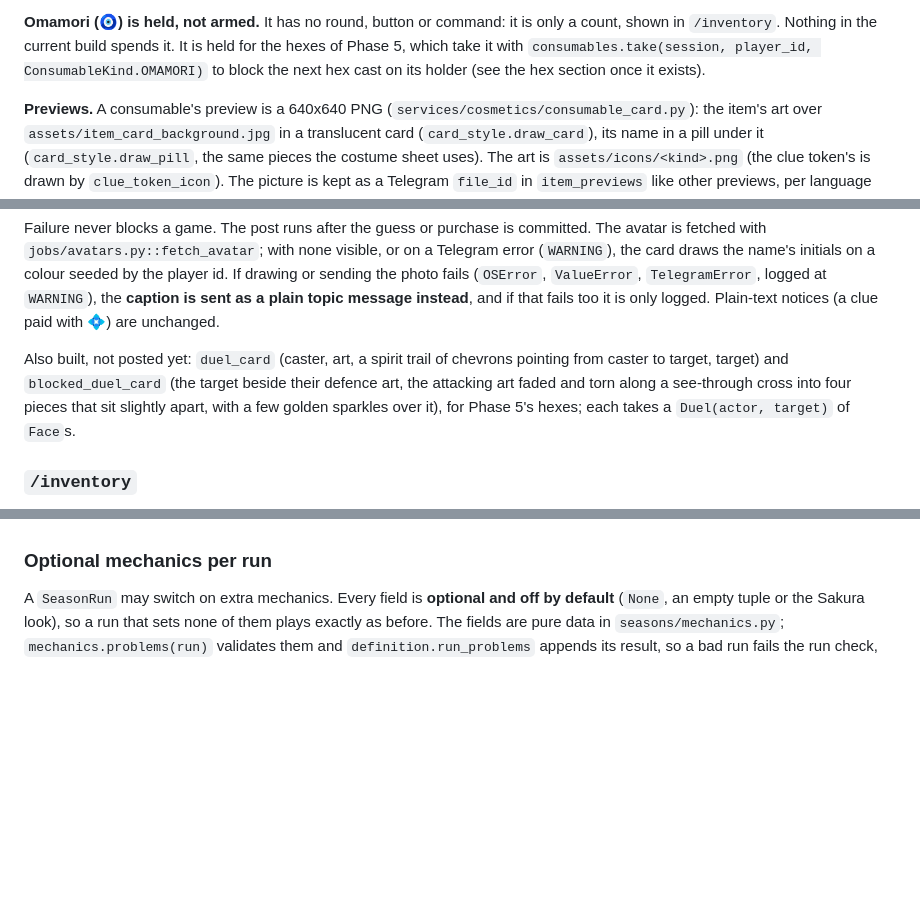
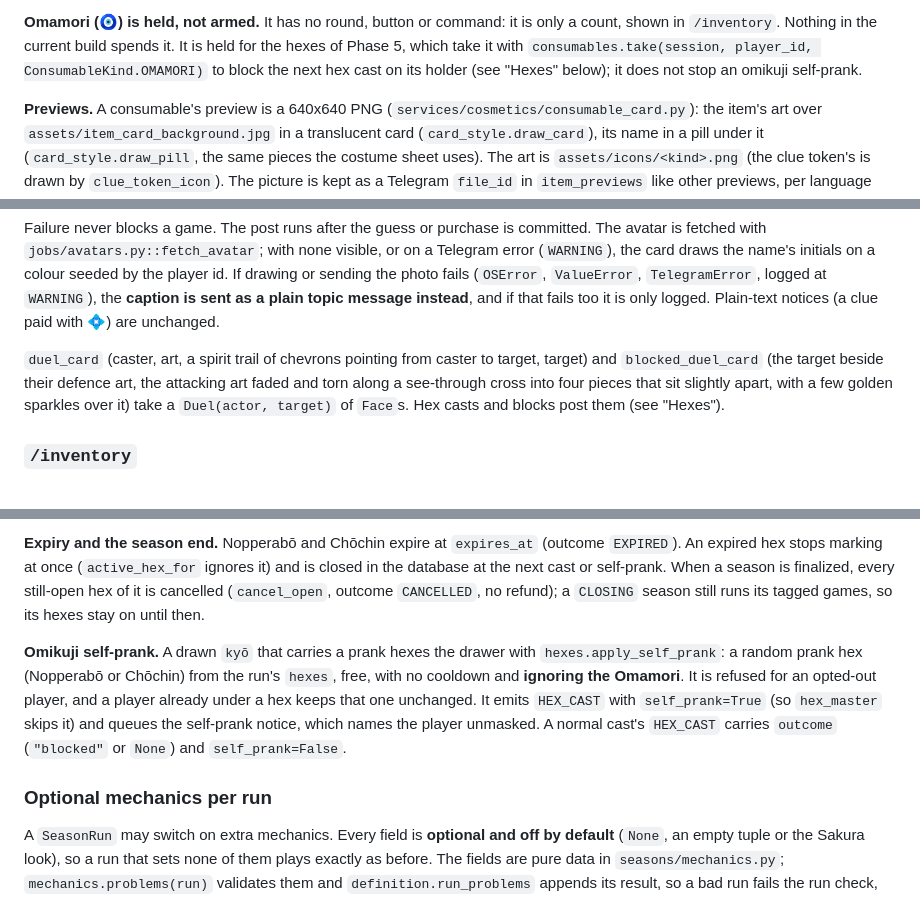
Before and after one commit to sm-steel/nani-pix-bot, a Markdown page: MECHANICS.md, 3 parts joined by grey strips. Drawn GitHub-style; blank space fills up the shorter version.

Commit message:
docs: hexes in MECHANICS.md
Co-Authored-By: Claude Opus 5.5 <noreply@anthropic.com>

```diff
--- a/MECHANICS.md
+++ b/MECHANICS.md
@@ -2189,7 +2189,8 @@ the first wrong guess its holder makes in that round.
 only a count, shown in `/inventory`. Nothing in the current build spends
 it. It is held for the hexes of Phase 5, which take it with
 `consumables.take(session, player_id, ConsumableKind.OMAMORI)` to block the
-next hex cast on its holder (see the hex section once it exists).
+next hex cast on its holder (see "Hexes" below); it does not stop an omikuji
+self-prank.
 
 **Previews.** A consumable's preview is a 640x640 PNG
 (`services/cosmetics/consumable_card.py`): the item's art over
@@ -2232,11 +2233,11 @@ the **caption is sent as a plain topic message instead**, and if that fails
 too it is only logged. Plain-text notices (a clue paid with 💠) are
 unchanged.
 
-Also built, not posted yet: `duel_card` (caster, art, a spirit trail of chevrons pointing from caster to target, target)
-and `blocked_duel_card` (the target beside their defence art, the attacking
-art faded and torn along a see-through cross into four pieces that sit slightly
-apart, with a few golden sparkles over it), for Phase 5's hexes; each takes
-a `Duel(actor, target)` of `Face`s.
+`duel_card` (caster, art, a spirit trail of chevrons pointing from caster to
+target, target) and `blocked_duel_card` (the target beside their defence art,
+the attacking art faded and torn along a see-through cross into four pieces
+that sit slightly apart, with a few golden sparkles over it) take a
+`Duel(actor, target)` of `Face`s. Hex casts and blocks post them (see "Hexes").
 
 ### `/inventory`
 
@@ -2591,3 +2667,18 @@ and images, except the cast notice itself; logs keep the real name.
+**Expiry and the season end.** Nopperabō and Chōchin expire at `expires_at`
+(outcome `EXPIRED`). An expired hex stops marking at once (`active_hex_for`
+ignores it) and is closed in the database at the next cast or self-prank. When
+a season is finalized, every still-open hex of it is cancelled (`cancel_open`,
+outcome `CANCELLED`, no refund); a `CLOSING` season still runs its tagged
+games, so its hexes stay on until then.
+
+**Omikuji self-prank.** A drawn `kyō` that carries a prank hexes the drawer
+with `hexes.apply_self_prank`: a random prank hex (Nopperabō or Chōchin) from
+the run's `hexes`, free, with no cooldown and **ignoring the Omamori**. It is
+refused for an opted-out player, and a player already under a hex keeps that
+one unchanged. It emits `HEX_CAST` with `self_prank=True` (so `hex_master`
+skips it) and queues the self-prank notice, which names the player unmasked.
+A normal cast's `HEX_CAST` carries `outcome` (`"blocked"` or `None`) and
+`self_prank=False`.
 
 ### Optional mechanics per run
 
```
Also changed, not shown: other parts of MECHANICS.md (+102 -27 lines).
